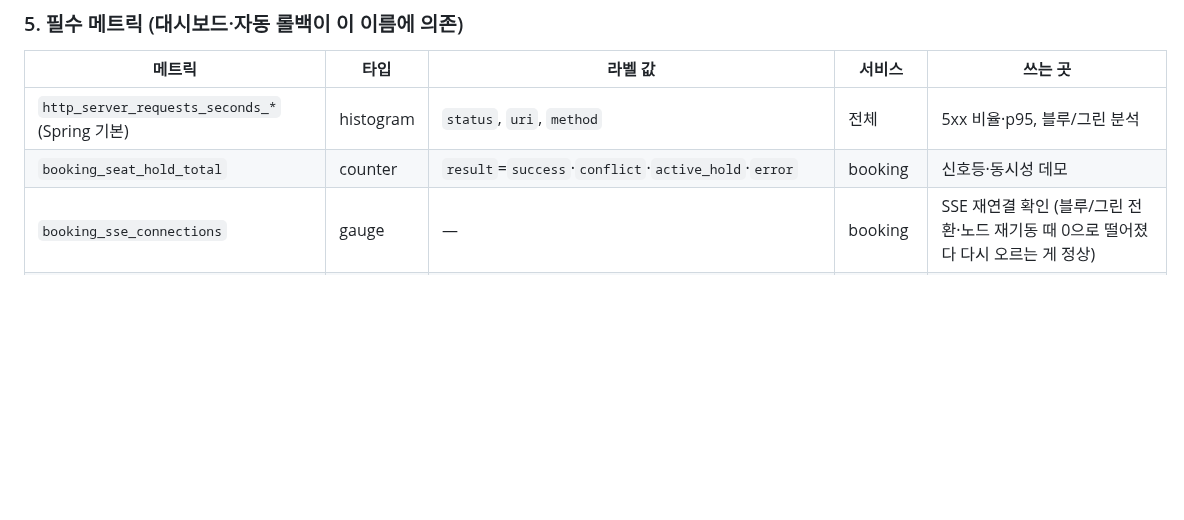
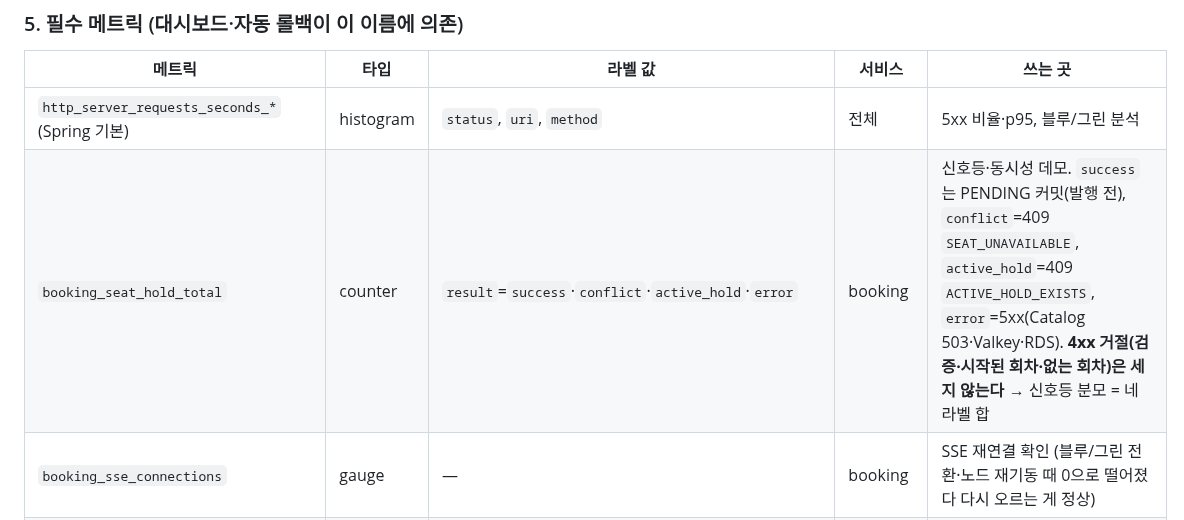
Before and after one commit to sesac-mzc-final-2/SeatSAC, a Markdown page: CLAUDE.md, the part around the change. Drawn GitHub-style; blank space fills up the shorter version.

```diff
--- a/CLAUDE.md
+++ b/CLAUDE.md
@@ -421,7 +421,7 @@ ENTRYPOINT ["java", "-jar", "app.jar"]
 | 메트릭 | 타입 | 라벨 값 | 서비스 | 쓰는 곳 |
 | --- | --- | --- | --- | --- |
 | `http_server_requests_seconds_*` (Spring 기본) | histogram | `status`, `uri`, `method` | 전체 | 5xx 비율·p95, 블루/그린 분석 |
-| `booking_seat_hold_total` | counter | `result`=`success`·`conflict`·`active_hold`·`error` | booking | 신호등·동시성 데모 |
+| `booking_seat_hold_total` | counter | `result`=`success`·`conflict`·`active_hold`·`error` | booking | 신호등·동시성 데모. `success`는 PENDING 커밋(발행 전), `conflict`=409 `SEAT_UNAVAILABLE`, `active_hold`=409 `ACTIVE_HOLD_EXISTS`, `error`=5xx(Catalog 503·Valkey·RDS). **4xx 거절(검증·시작된 회차·없는 회차)은 세지 않는다** → 신호등 분모 = 네 라벨 합 |
 | `booking_sse_connections` | gauge | — | booking | SSE 재연결 확인 (블루/그린 전환·노드 재기동 때 0으로 떨어졌다 다시 오르는 게 정상) |
 | `booking_payment_call_total` | counter | `result`=`approved`·`declined`·`timeout`·`error` | booking | **자동 롤백**(`declined`는 실패율에서 제외) |
 | `booking_hold_expiry_lag_seconds` | histogram | — | booking | 만료 반영 2초 목표. 노드 0대 구간(ADR-34) 뒤 첫 스윕은 밀린 만큼(수 시간) 큰 값이 한 번 찍히는 게 정상 → 경보는 파드 기동 후 10분 제외(3.1.7) |
```
Also changed, not shown: docs/CLAUDE.md (+1 -1 lines), docs/service-runtime-contract.md (+1 -1 lines).
